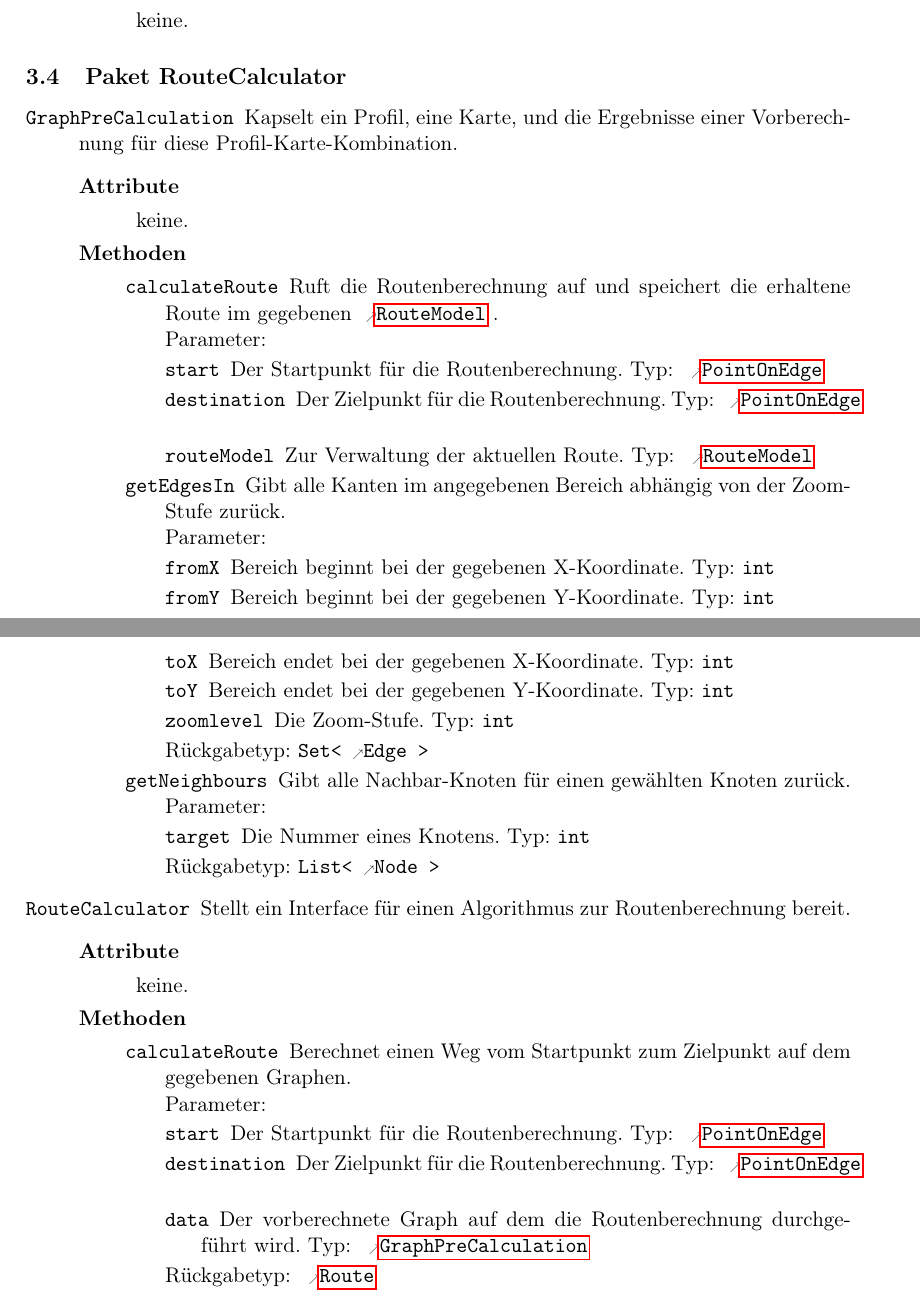
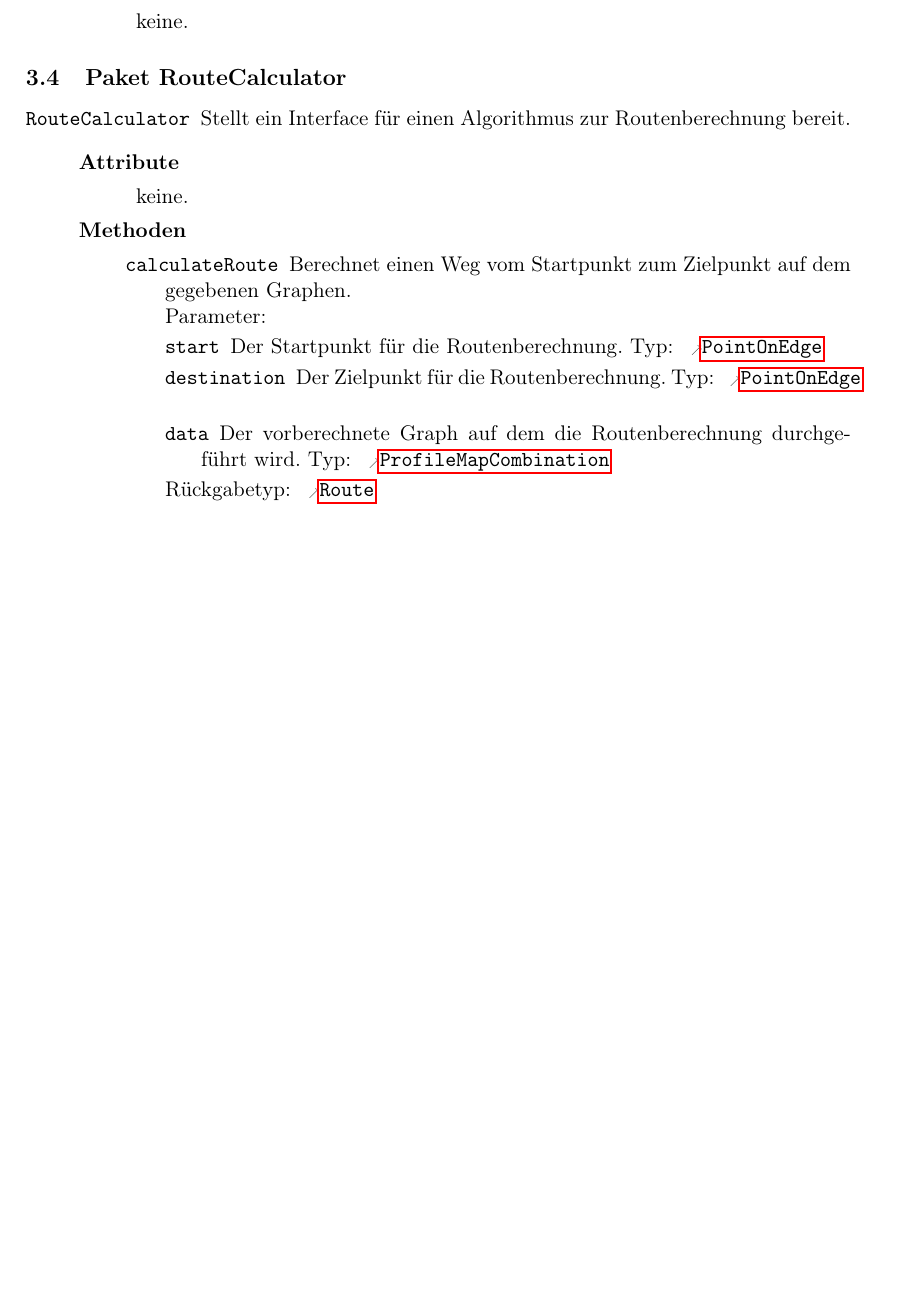
Before and after one commit to routeKIT/routeKIT, a LaTeX document (entwurf/entwurf.tex): two parts of pages 8 and 9 of 21 before the commit and part of page 8 of 20 after it, the two joined at a grey line, cut so that both start at the same text, the shorter picture padded with empty space. Compiled offline with pdfLaTeX.

Commit message:
Klasse GraphPreCalculation gelöscht aus Tex.

```diff
--- a/entwurf/entwurf.tex
+++ b/entwurf/entwurf.tex
@@ -526,32 +525,6 @@ Um die Routenberechnung zu beschleunigen, wird pro \gls{profil} und \gls{karte}
 }
 
 \package{RouteCalculator}{
-  \class{GraphPreCalculation}
-        {Kapselt ein Profil, eine Karte, und die Ergebnisse einer Vorberechnung für diese Profil-Karte-Kombination.}
-        {\keine}
-        {
-          \method{calculateRoute}
-                 {
-                   \param{start}{\refclass{PointOnEdge}}{Der Startpunkt für die Routenberechnung.}
-                   \param{destination}{\refclass{PointOnEdge}}{Der Zielpunkt für die Routenberechnung.}
-                   \param{routeModel}{\refclass{RouteModel}}{Zur Verwaltung der aktuellen Route.}
-                 }
-                 {Ruft die Routenberechnung auf und speichert die erhaltene Route im gegebenen \refclass{RouteModel}.}
-           \method{getEdgesIn}[Set<\refclass{Edge}>]
-                  {
-                    \param{fromX}{int}{Bereich beginnt bei der gegebenen X-Koordinate.}
-                    \param{fromY}{int}{Bereich beginnt bei der gegebenen Y-Koordinate.}
-                    \param{toX}{int}{Bereich endet bei der gegebenen X-Koordinate.}
-                    \param{toY}{int}{Bereich endet bei der gegebenen Y-Koordinate.}
-                    \param{zoomlevel}{int}{Die Zoom-Stufe.}
-                  }
-                  {Gibt alle Kanten im angegebenen Bereich abhängig von der Zoom-Stufe zurück.}
-          \method{getNeighbours}[List<\refclass{Node}>]
-                 {
-                   \param{target}{int}{Die Nummer eines Knotens.}
-                 }
-                 {Gibt alle Nachbar-Knoten für einen gewählten Knoten zurück.}
-        }
   \class{RouteCalculator}
         {Stellt ein Interface für einen Algorithmus zur Routenberechnung bereit.}
         {\keine}
@@ -560,7 +533,7 @@ Um die Routenberechnung zu beschleunigen, wird pro \gls{profil} und \gls{karte}
                  {
                    \param{start}{\refclass{PointOnEdge}}{Der Startpunkt für die Routenberechnung.}
                    \param{destination}{\refclass{PointOnEdge}}{Der Zielpunkt für die Routenberechnung.}
-                   \param{data}{\refclass{GraphPreCalculation}}{Der vorberechnete Graph auf dem die Routenberechnung durchgeführt wird.}
+                   \param{data}{\refclass{ProfileMapCombination}}{Der vorberechnete Graph auf dem die Routenberechnung durchgeführt wird.}
                  }
                  {Berechnet einen Weg vom Startpunkt zum Zielpunkt auf dem gegebenen Graphen.}
         }
```
Also changed, not shown: entwurf/entwurf.tex (3 more changed lines).
